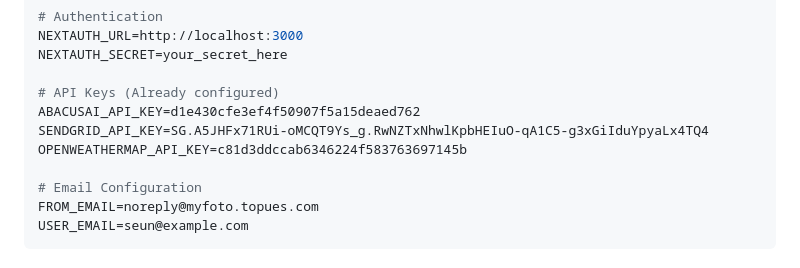
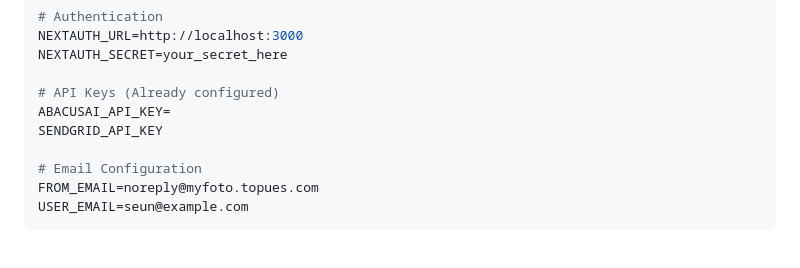
Before and after one commit to sesal78/FotoAI-Coach, a Markdown page: SELF_HOSTING_GUIDE.md, the part around the change. Rendered like a GitHub page.

```diff
--- a/SELF_HOSTING_GUIDE.md
+++ b/SELF_HOSTING_GUIDE.md
@@ -100,9 +100,8 @@ NEXTAUTH_URL=http://localhost:3000
 NEXTAUTH_SECRET=your_secret_here
 
 # API Keys (Already configured)
-ABACUSAI_API_KEY=d1e430cfe3ef4f50907f5a15deaed762
-SENDGRID_API_KEY=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
-OPENWEATHERMAP_API_KEY=c81d3ddccab6346224f583763697145b
+ABACUSAI_API_KEY=
+SENDGRID_API_KEY
 
 # Email Configuration
 FROM_EMAIL=noreply@myfoto.topues.com
```
